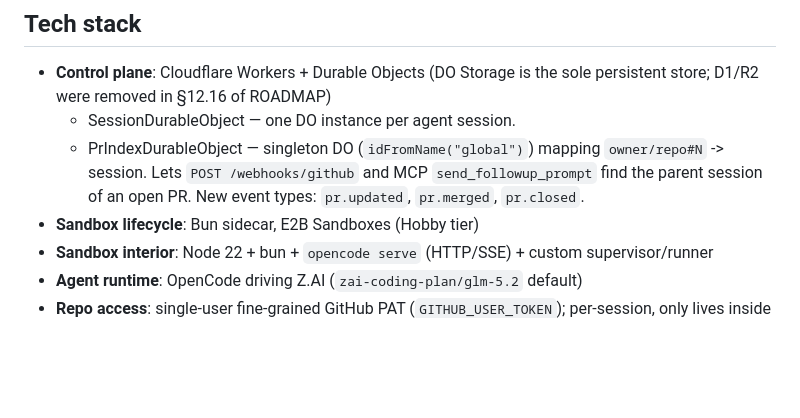
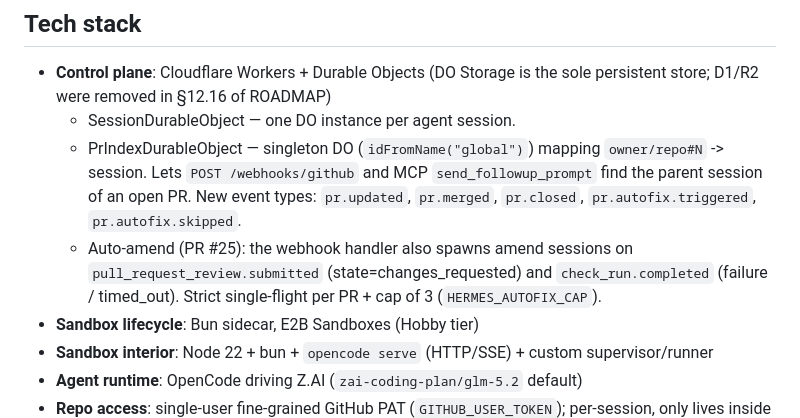
Before and after one commit to duckhoa-uit/hermes-control-plane, a Markdown page: README.md, the part around the change. Rendered like a GitHub page; blank space fills up the shorter version.

```diff
--- a/README.md
+++ b/README.md
@@ -113,7 +113,8 @@ key, a fine-grained GitHub PAT. Step-by-step is in
 
 - **Control plane**: Cloudflare Workers + Durable Objects (DO Storage is the sole persistent store; D1/R2 were removed in §12.16 of ROADMAP)
   - SessionDurableObject — one DO instance per agent session.
-  - PrIndexDurableObject — singleton DO (`idFromName("global")`) mapping `owner/repo#N` -> session. Lets `POST /webhooks/github` and MCP `send_followup_prompt` find the parent session of an open PR. New event types: `pr.updated`, `pr.merged`, `pr.closed`.
+  - PrIndexDurableObject — singleton DO (`idFromName("global")`) mapping `owner/repo#N` -> session. Lets `POST /webhooks/github` and MCP `send_followup_prompt` find the parent session of an open PR. New event types: `pr.updated`, `pr.merged`, `pr.closed`, `pr.autofix.triggered`, `pr.autofix.skipped`.
+  - Auto-amend (PR #25): the webhook handler also spawns amend sessions on `pull_request_review.submitted` (state=changes_requested) and `check_run.completed` (failure / timed_out). Strict single-flight per PR + cap of 3 (`HERMES_AUTOFIX_CAP`).
 - **Sandbox lifecycle**: Bun sidecar, E2B Sandboxes (Hobby tier)
 - **Sandbox interior**: Node 22 + bun + `opencode serve` (HTTP/SSE) + custom supervisor/runner
 - **Agent runtime**: OpenCode driving Z.AI (`zai-coding-plan/glm-5.2` default)
```
Also changed, not shown: docs/ARCHITECTURE.md (+50 -1 lines), docs/DEPLOYMENT.md (+21 -7 lines).
